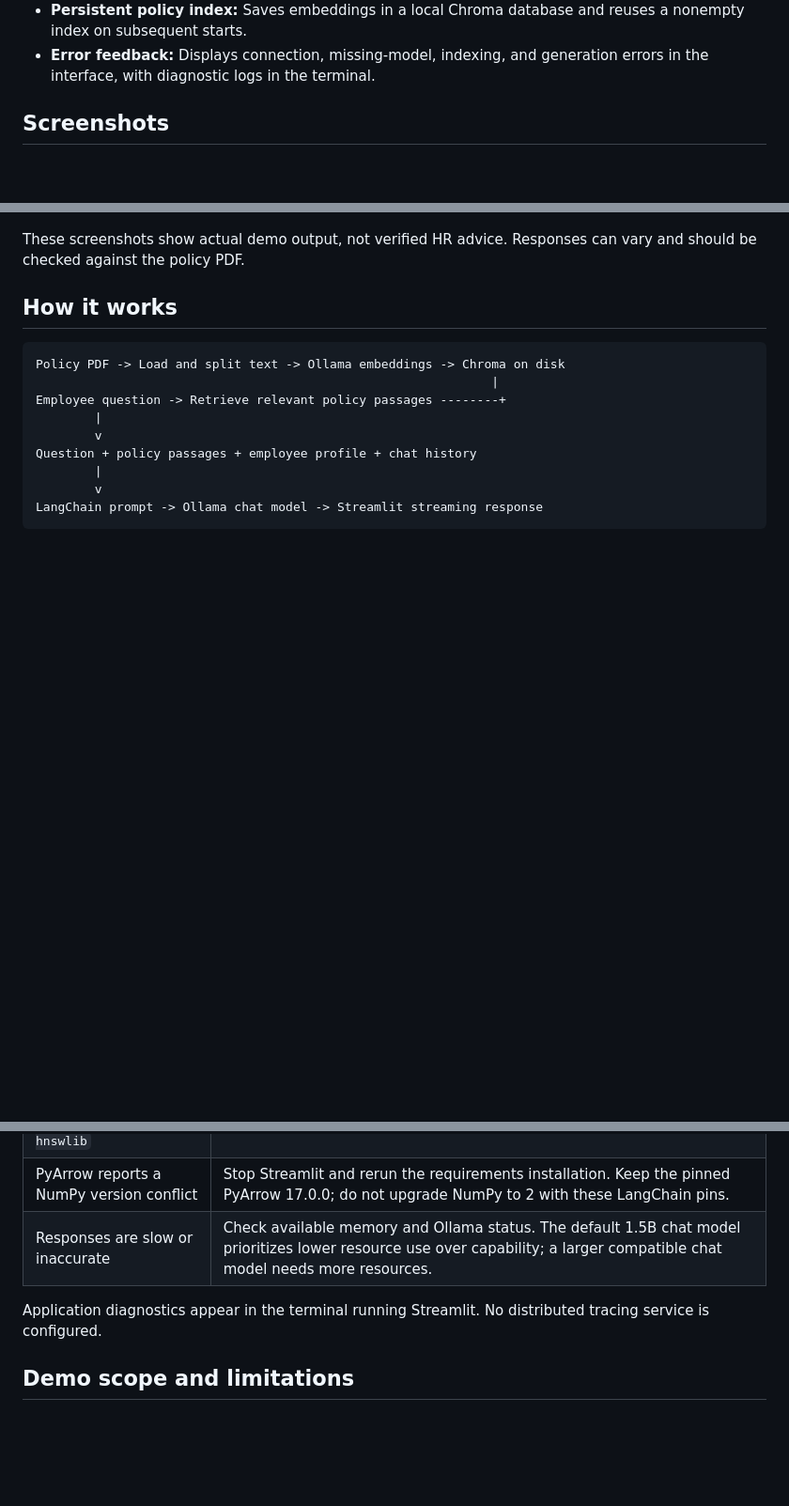
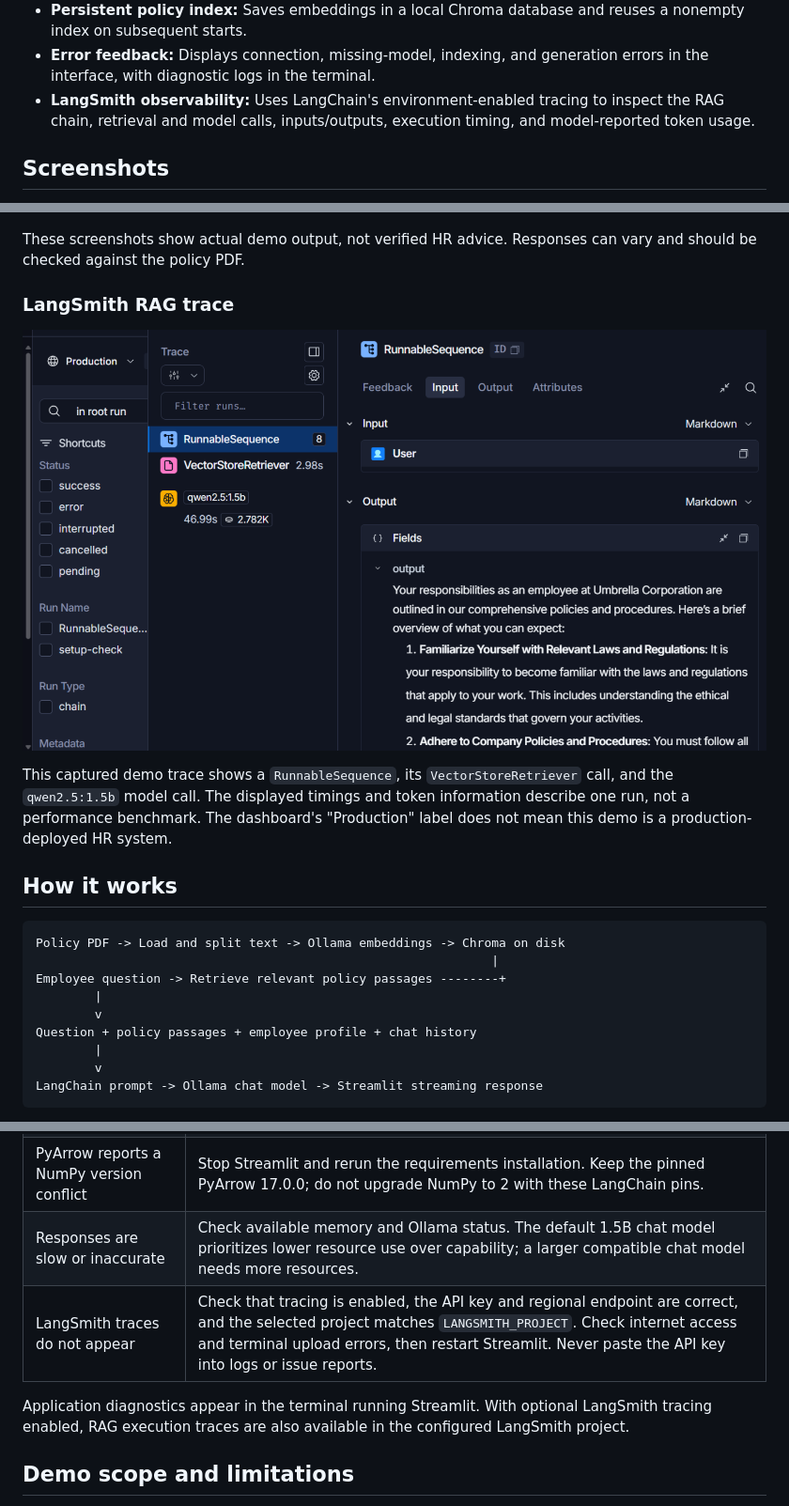
Before and after one commit to venkatadeepika/onboardiq-rag-assistant, a Markdown page: readme.md, 3 parts joined by grey strips. Shown at 94% size. Rendered like a GitHub page; pictures changed too: docs/screenshots/onboarding-langsmith-trace.png (added); blank space fills up the shorter version.

```diff
--- a/readme.md
+++ b/readme.md
@@ -25,6 +26,9 @@ keys.
   reuses a nonempty index on subsequent starts.
 - **Error feedback:** Displays connection, missing-model, indexing, and
   generation errors in the interface, with diagnostic logs in the terminal.
+- **LangSmith observability:** Uses LangChain's environment-enabled tracing to
+  inspect the RAG chain, retrieval and model calls, inputs/outputs, execution
+  timing, and model-reported token usage.
 
 ## Screenshots
 
@@ -42,6 +46,15 @@ profile card and expandable sections, with Streamlit's toolbar hidden.
 
 These screenshots show actual demo output, not verified HR advice. Responses
 can vary and should be checked against the policy PDF.
+
+### LangSmith RAG trace
+
+![LangSmith trace showing the RAG chain, vector retrieval, Qwen model call, timing, token information, and generated output](docs/screenshots/onboarding-langsmith-trace.png)
+
+This captured demo trace shows a `RunnableSequence`, its `VectorStoreRetriever`
+call, and the `qwen2.5:1.5b` model call. The displayed timings and token
+information describe one run, not a performance benchmark. The dashboard's
+"Production" label does not mean this demo is a production-deployed HR system.
 
 ## How it works
 
@@ -215,9 +276,11 @@ not measure real-model answer quality.
 | Installation tries to compile `chroma-hnswlib` | Use 64-bit Python 3.11 and the installation command above. |
 | PyArrow reports a NumPy version conflict | Stop Streamlit and rerun the requirements installation. Keep the pinned PyArrow 17.0.0; do not upgrade NumPy to 2 with these LangChain pins. |
 | Responses are slow or inaccurate | Check available memory and Ollama status. The default 1.5B chat model prioritizes lower resource use over capability; a larger compatible chat model needs more resources. |
+| LangSmith traces do not appear | Check that tracing is enabled, the API key and regional endpoint are correct, and the selected project matches `LANGSMITH_PROJECT`. Check internet access and terminal upload errors, then restart Streamlit. Never paste the API key into logs or issue reports. |
 
-Application diagnostics appear in the terminal running Streamlit. No
-distributed tracing service is configured.
+Application diagnostics appear in the terminal running Streamlit. With
+optional LangSmith tracing enabled, RAG execution traces are also available in
+the configured LangSmith project.
 
 ## Demo scope and limitations
 
```
Also changed, not shown: other parts of readme.md (+57 -5 lines).
